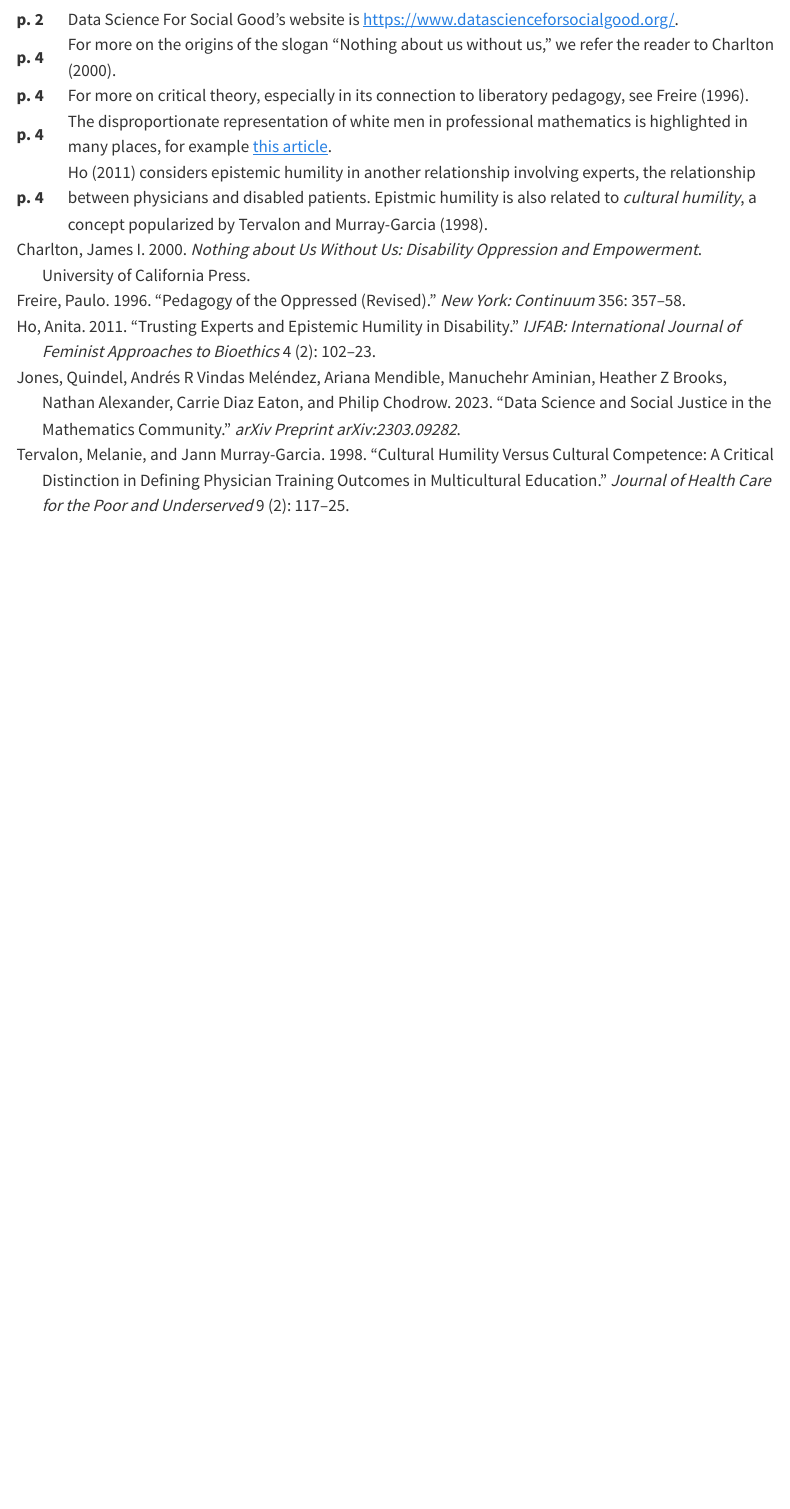
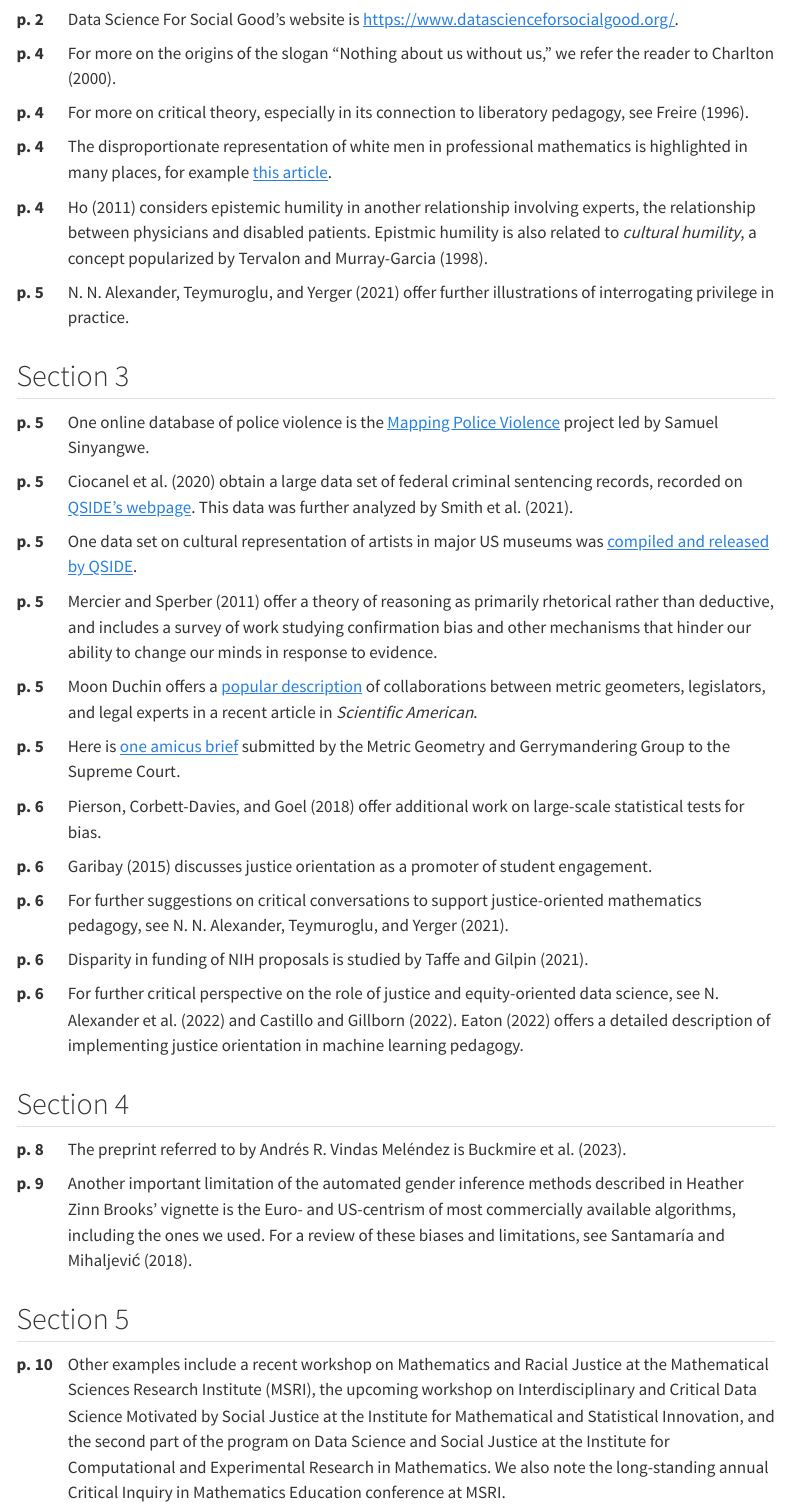
Before and after one commit to ds4sj/ds4sj-site, a Quarto document (notes.qmd): the page in a window 1100 px wide, from 380 px down before the commit and from 400 px down after it, so that both start at the same text. Rendered offline with R 4.5, knitr and Pandoc in place of Quarto, with nearby package versions; menus at the side of the page are left out.

Commit message:
more notes, more css?

```diff
--- a/custom.css
+++ b/custom.css
@@ -22,6 +22,12 @@ td {
 
 .page-number{
     min-width: 3em;
+    vertical-align: top;
+    padding-bottom: .5em;
+}
+
+.note {
+  padding-bottom: .5em;
 }
 
 .float-left {
--- a/notes.qmd
+++ b/notes.qmd
@@ -1,5 +1,6 @@
 ---
-title: "Notes on Data Science for Social Justice in the Mathematics Community"
+title: |
+    Notes on "Data Science for Social Justice in the Mathematics Community"
 bibliography: refs.bib
 ---
 
@@ -33,42 +34,177 @@ This page contains notes on the paper "Data Science and Social Justice in the Ma
         <td class="page-number">
             <b>p. 2</b>
         </td>
-        <td>
-        Data Science For Social Good's website is [https://www.datascienceforsocialgood.org/](https://www.datascienceforsocialgood.org/).
+        <td class="note">
+            Data Science For Social Good's website is [https://www.datascienceforsocialgood.org/](https://www.datascienceforsocialgood.org/).
         </td>
     </tr>
     <tr>
         <td class="page-number">
             <b>p. 4</b>
         </td>
-        <td>
-        For more on the origins of the slogan "Nothing about us without us," we refer the reader to @charlton2000nothing.
+        <td class="note">
+            For more on the origins of the slogan "Nothing about us without us," we refer the reader to @charlton2000nothing.
         </td>
     </tr>
     <tr>
         <td class="page-number">
             <b>p. 4</b>
         </td>
-        <td>
-        For more on critical theory, especially in its connection to liberatory pedagogy, see @freire1996pedagogy.
+        <td class="note">
+            For more on critical theory, especially in its connection to liberatory pedagogy, see @freire1996pedagogy.
         </td>
     </tr>
     <tr>
         <td class="page-number">
             <b>p. 4</b>
         </td>
-        <td>
-        The disproportionate representation of white men in professional mathematics is highlighted in many places, for example [this article](https://www.scientificamerican.com/article/modern-mathematics-confronts-its-white-patriarchal-past/).
+        <td class="note">
+            The disproportionate representation of white men in professional mathematics is highlighted in many places, for example [this article](https://www.scientificamerican.com/article/modern-mathematics-confronts-its-white-patriarchal-past/).
         </td>
     </tr>
     <tr>
         <td class="page-number">
             <b>p. 4</b>
         </td>
-        <td>
-        @ho2011trusting considers epistemic humility in another relationship involving experts, the relationship between physicians and disabled patients.
-        Epistmic humility is also related to *cultural humility*, a concept popularized by @tervalon1998cultural.
+        <td class="note">
+            @ho2011trusting considers epistemic humility in another relationship involving experts, the relationship between physicians and disabled patients.
+            Epistmic humility is also related to *cultural humility*, a concept popularized by @tervalon1998cultural.
         </td>
     </tr>
+    <tr>
+        <td class="page-number">
+            <b>p. 5</b>
+        </td>
+        <td class="note">
+            @alexander2021critical offer further illustrations of interrogating privilege in practice.
+        </td>
+    </tr>
+</table>
 
+## Section 3
+<table>
+    <tr>
+        <td class="page-number">
+            <b>p. 5</b>
+        </td>
+        <td class="note">
+            One online database of police violence is the [Mapping Police Violence](https://mappingpoliceviolence.us) project led by Samuel Sinyangwe.
+        </td>
+    </tr>
+    <tr>
+        <td class="page-number">
+            <b>p. 5</b>
+        </td>
+        <td class="note">
+            @ciocanel2020justfair obtain a large data set of federal criminal sentencing records, recorded on [QSIDE's webpage]( https://qsideinstitute.org/research/criminal-justice/justfair/). This data was further analyzed by @smith2021racial.
+        </td>
+    </tr>
+    <tr>
+        <td class="page-number">
+            <b>p. 5</b>
+        </td>
+        <td class="note">
+            One data set on cultural representation of artists in major US museums was [compiled and released by QSIDE](https://qsideinstitute.org/research/the-arts/diversity-of-artists-in-major-u-s-museums-2019/).
+        </td>
+    </tr>
+    <tr>
+        <td class="page-number">
+            <b>p. 5</b>
+        </td>
+        <td class="note">
+            @mercier2011humans offer a theory of reasoning as primarily rhetorical rather than deductive, and includes a survey of work studying confirmation bias and other mechanisms that hinder our ability to change our minds in response to evidence.
+        </td>
+    </tr>
+    <tr>
+        <td class="page-number">
+            <b>p. 5</b>
+        </td>
+        <td class="note">
+            Moon Duchin offers a [popular description](https://www.scientificamerican.com/article/geometry-versus-gerrymandering/) of collaborations between metric geometers, legislators, and legal experts in a recent article in *Scientific American*.
+        </td>
+    </tr>
+    <tr>
+        <td class="page-number">
+            <b>p. 5</b>
+        </td>
+        <td class="note">
+            Here is [one amicus brief](https://mggg.org/SCOTUS-MathBrief.pdf) submitted by the Metric Geometry and Gerrymandering Group to the Supreme Court.
+        </td>
+    </tr>
+    <tr>
+        <td class="page-number">
+            <b>p. 6</b>
+        </td>
+        <td class="note">
+            @pierson2018fast offer additional work on large-scale statistical tests for bias.
+        </td>
+    </tr>
+    <tr>
+        <td class="page-number">
+            <b>p. 6</b>
+        </td>
+        <td class="note">
+            @garibay2015stem discusses justice orientation as a promoter of student engagement.
+        </td>
+    </tr>
+    <tr>
+        <td class="page-number">
+            <b>p. 6</b>
+        </td>
+        <td class="note">
+            For further suggestions on critical conversations to support justice-oriented mathematics pedagogy, see @alexander2021critical.
+        </td>
+    </tr>
+    <tr>
+        <td class="page-number">
+            <b>p. 6</b>
+        </td>
+        <td class="note">
+            Disparity in funding of NIH proposals is studied by @taffe2021equity.
+        </td>
+    </tr>
+    <tr>
+        <td class="page-number">
+            <b>p. 6</b>
+        </td>
+        <td class="note">
+            For further critical perspective on the role of justice and equity-oriented data science, see @alexander2022beyond and @castillo2022.
+            @eaton2022teaching offers a detailed description of implementing justice orientation in machine learning pedagogy.
+        </td>
+    </tr>
 </table>
+
+## Section 4
+
+<table>
+    <tr>
+        <td class="page-number">
+            <b>p. 8</b>
+        </td>
+        <td class="note">
+            The preprint referred to by Andrés R. Vindas Meléndez is @defs.
+        </td>
+    </tr>
+    <tr>
+        <td class="page-number">
+            <b>p. 9</b>
+        </td>
+        <td class="note">
+            Another important limitation of the automated gender inference methods described in Heather Zinn Brooks' vignette is the Euro- and US-centrism of most commercially available algorithms, including the ones we used.
+            For a review of these biases and limitations, see @santamaria2018comparison.
+        </td>
+    </tr>
+</table>
+
+## Section 5
+
+<table>
+    <tr>
+        <td class="page-number">
+            <b>p. 10</b>
+        </td>
+        <td class="note">
+            Other examples include a recent workshop on Mathematics and Racial Justice at the Mathematical Sciences Research Institute (MSRI), the upcoming workshop on Interdisciplinary and Critical Data Science Motivated by Social Justice at the Institute for Mathematical and Statistical Innovation, and the second part of the program on Data Science and Social Justice at the Institute for Computational and Experimental Research in Mathematics. We also note the long-standing annual Critical Inquiry in Mathematics Education conference at MSRI.
+        </td>
+    </tr>
+</table>
```
Also changed, not shown: docs/search.json, notes.qmd (12 more changed lines), 2 other files.
